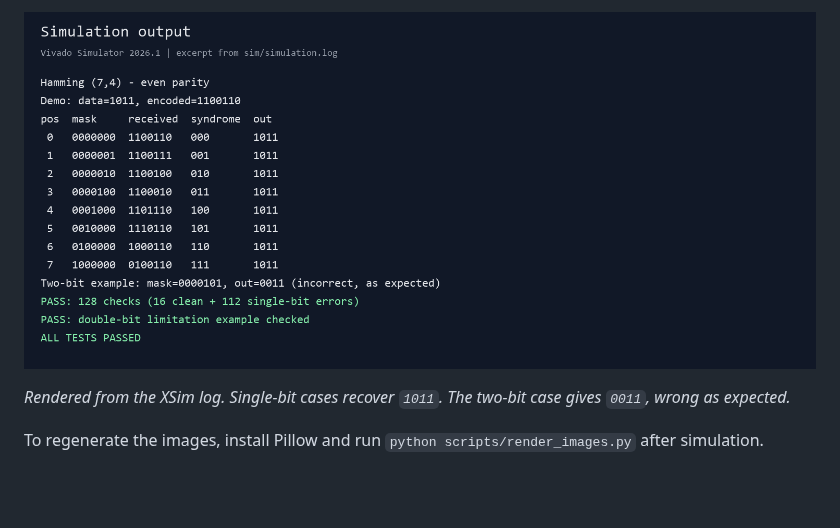
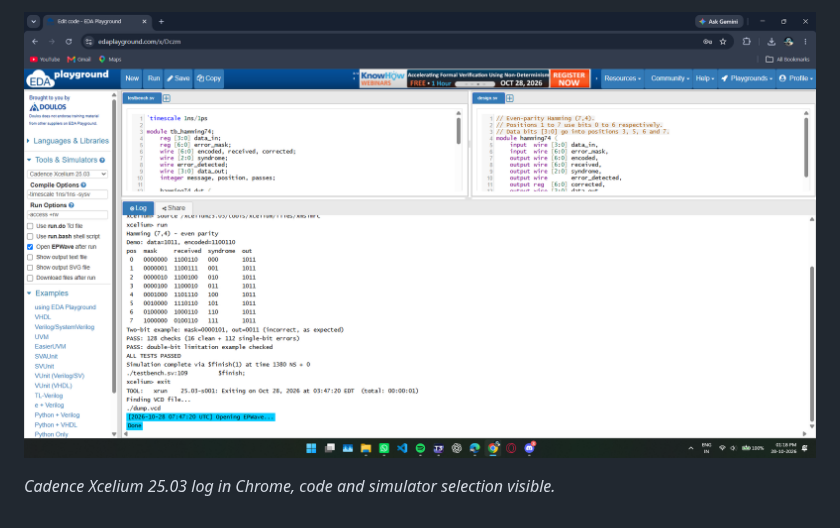
Before and after one commit to Quarks07/hamming-code-error-check, a Markdown page: README.md, the part around one of its changes. Drawn GitHub-style; pictures changed too: images/output.png; blank space fills up the shorter version.

```diff
--- a/README.md
+++ b/README.md
@@ -53,4 +26,2 @@ Icarus writes `sim/waveform.vcd` via the `__ICARUS__` guard. XSim writes it via
 
-*Rendered from the XSim log. Single-bit cases recover `1011`. The two-bit case gives `0011`, wrong as expected.*
-
-To regenerate the images, install Pillow and run `python scripts/render_images.py` after simulation.
+*Cadence Xcelium 25.03 log in Chrome, code and simulator selection visible.*
```
Also changed, not shown: other parts of README.md (+10 -37 lines), images/waveform.png, 9 other files.
